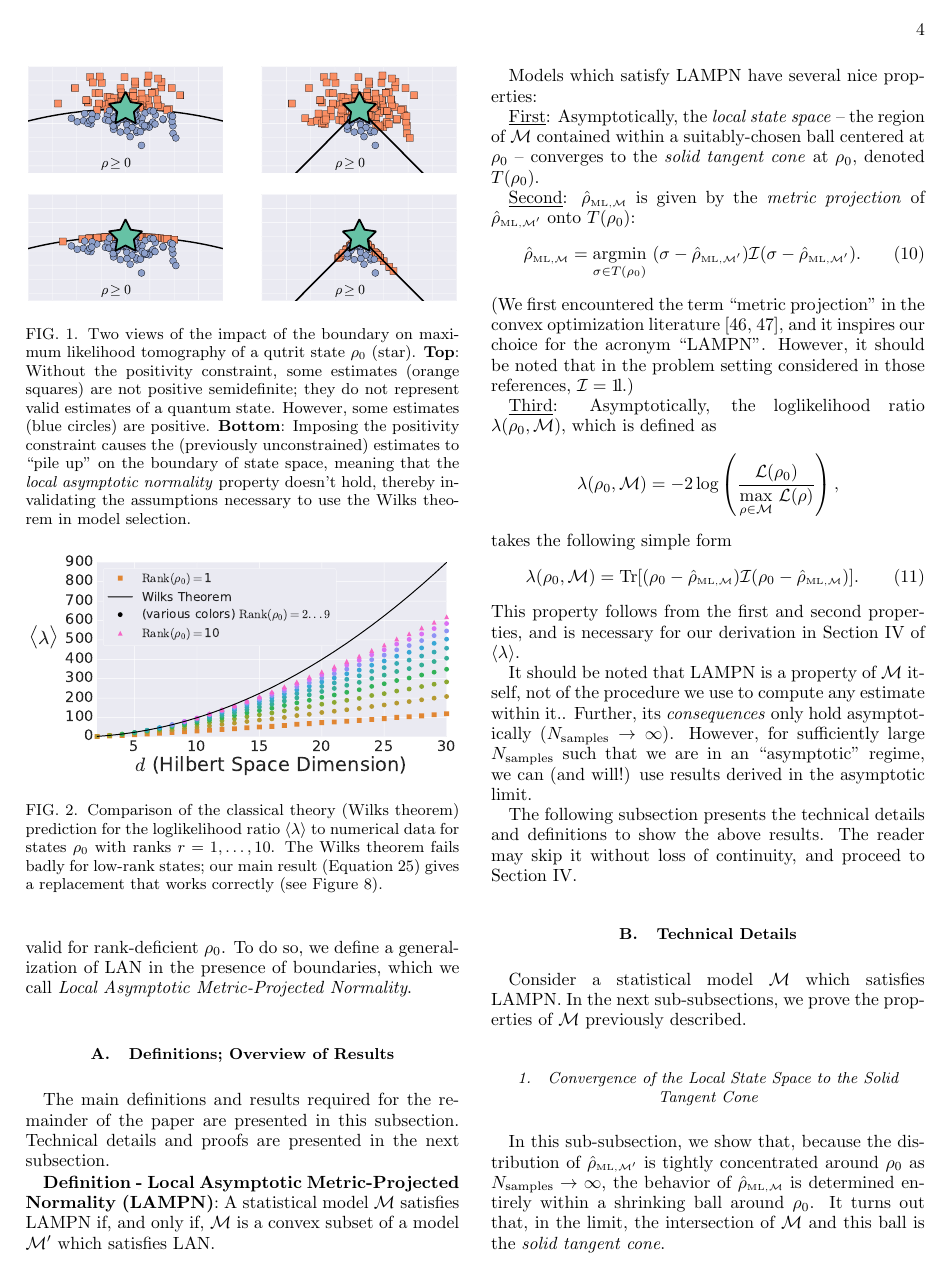
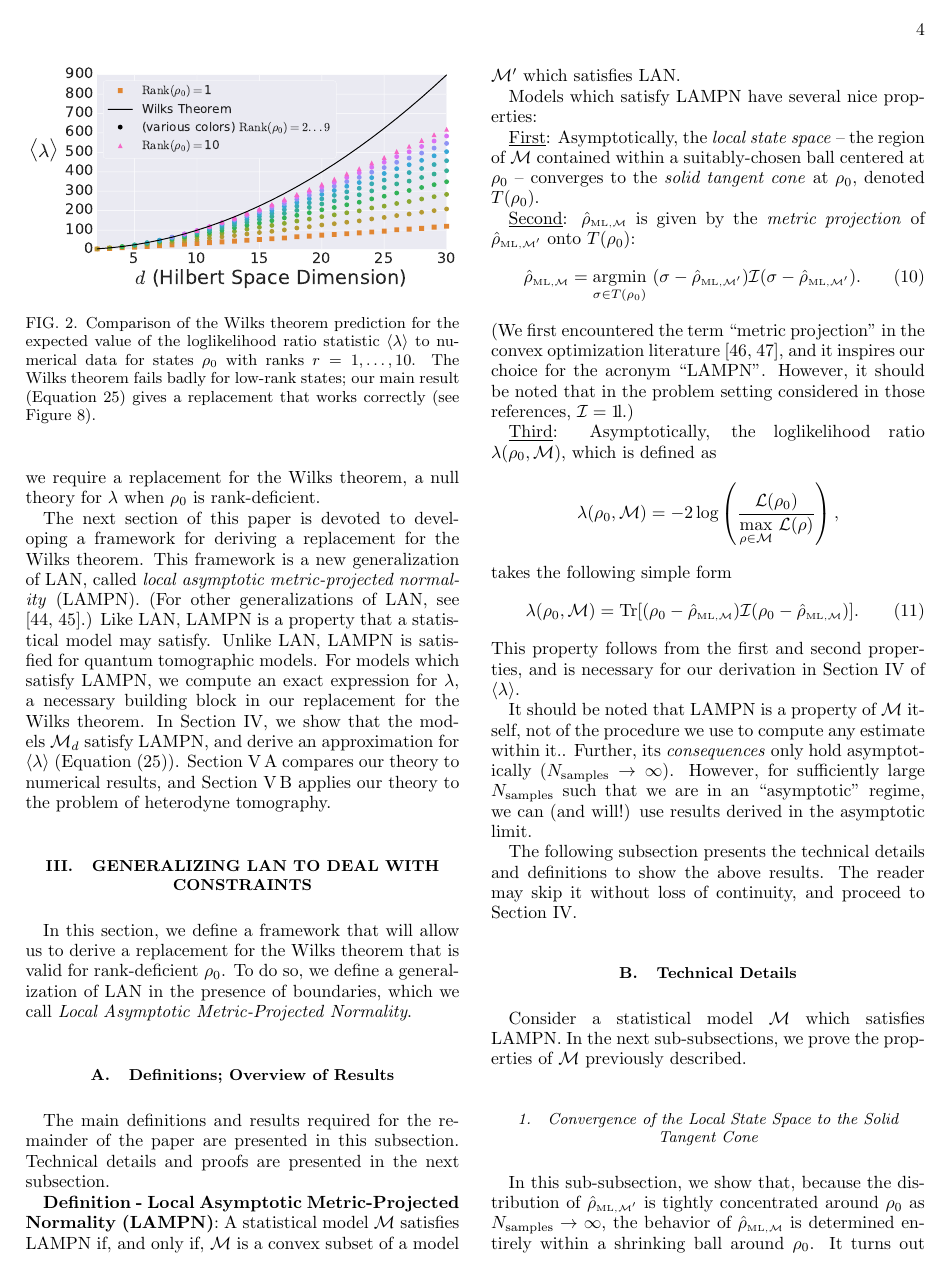
Before and after one commit to Travis-S/arxiv_1609.04385, a LaTeX paper (wilkspaper.tex): page 4 of 15. Compiled offline with pdfLaTeX.

Commit message:
Do text edits in Section II

```diff
--- a/wilkspaper.tex
+++ b/wilkspaper.tex
@@ -144,4 +140,2 @@ However, the statistical models used for quantum state tomography \emph{do} have
-\begin{figure}[h]
+\begin{figure}
 \includegraphics[width=\columnwidth]{Images/Figure_1.pdf}
- \caption{Two views of the impact of the boundary on maximum likelihood tomography of a qutrit state $\rho_{0}$ (star). \textbf{Top}: Without the positivity constraint, some estimates (orange squares) are not positive semidefinite; they do not represent valid estimates of a quantum state. However, some estimates (blue circles) are positive.
-\textbf{Bottom}:  Imposing the positivity constraint causes the (previously unconstrained) estimates to ``pile up" on the boundary of state space, meaning that the \emph{local asymptotic normality} property doesn't hold, thereby invalidating the assumptions necessary to use the Wilks theorem in model selection.}
@@ -151,10 +149,14 @@ However, the statistical models used for quantum state tomography \emph{do} have
+However, the statistical models used for quantum state tomography \emph{do} have boundaries. Given a model $\M_{d}$, we use the word ``boundaries" to denote the set of rank-deficient states within it. When $\rho_{0}\in \M_{d}$ and has rank $r = d$, LAN will hold -- which is to say that, asymptotically, the boundary can indeed be ignored. But when $\rho_{0}$ has rank $r<d$, it lies \emph{on} the boundary of the model.  LAN is not satisfied, even in the asymptotic limit, because positivity constrains $\rhoML{d}$, and so $\mathrm{Pr}(\rhoML{d})$ is not Gaussian (see Figure \ref{fig:boundaries}).  The Wilks theorem does not apply in this case.  (See Figure \ref{fig:boundaries2}.) Moreover, this is the relevant situation for our analysis, because \emph{even if $\rho_{0}$ is full-rank in $\M_{d}$, it must be rank-deficient in $\M_{d+1}$}.  So we require a replacement for the Wilks theorem, a null theory for $\lambda$ when $\rho_0$ is rank-deficient.
+
+
+
 \begin{figure}
 \includegraphics[width=\columnwidth]{Images/Figure_2A.pdf}
- \caption{Comparison of the classical theory (Wilks theorem) prediction for the loglikelihood ratio $\expect{\lambda}$ to numerical data for states $\rho_{0}$ with ranks $r=1,\ldots ,10$.  The Wilks theorem fails badly for low-rank states; our main result (Equation \ref{eq:ourLLRS}) gives a replacement that works correctly (see Figure \ref{fig:modelcomp-iso}).}
+ \caption{Comparison of the Wilks theorem prediction for the expected value of the loglikelihood ratio statistic $\expect{\lambda}$ to numerical data for states $\rho_{0}$ with ranks $r=1,\ldots ,10$.  The Wilks theorem fails badly for low-rank states; our main result (Equation \ref{eq:ourLLRS}) gives a replacement that works correctly (see Figure \ref{fig:modelcomp-iso}).}
 \label{fig:boundaries2}
 \end{figure}
 
-The next section of this paper is devoted to developing a framework for deriving a replacement for the Wilks theorem. This framework is a new generalization of LAN, called \emph{Local Asymptotic Metric-Projected Normality} (LAMPN). (For other generalizations of LAN, see \cite{Roussas2010, Jeganathan1982}.) Like LAN, LAMPN is a property that a statistical model may satisfy. Unlike LAN, LAMPN is satisfied for quantum tomographic models. For models which satisfy LAMPN, we compute an exact expression for $\lambda$, a necessary building block in our replacement for the Wilks theorem. In Section \ref{sec:computingllrs}, we show that the models $\M_{d}$ satisfy LAMPN, and derive an approximation for $\expect{\lambda}$; the main result is given in Equation \eqref{eq:ourLLRS}.  Section \ref{sec:theorycomparison} compares our theory to numerical results. Finally, Section \ref{sec:heterotomo} applies our theory to the problem of heterodyne tomography.
+The next section of this paper is devoted to developing a framework for deriving a replacement for the Wilks theorem. This framework is a new generalization of LAN, called \emph{local asymptotic metric-projected normality} (LAMPN). (For other generalizations of LAN, see \cite{Roussas2010, Jeganathan1982}.) Like LAN, LAMPN is a property that a statistical model may satisfy. Unlike LAN, LAMPN is satisfied for quantum tomographic models. For models which satisfy LAMPN, we compute an exact expression for $\lambda$, a necessary building block in our replacement for the Wilks theorem. In Section \ref{sec:computingllrs}, we show that the models $\M_{d}$ satisfy LAMPN, and derive an approximation for $\expect{\lambda}$  (Equation \eqref{eq:ourLLRS}).  Section \ref{sec:theorycomp1} compares our theory to numerical results, and Section \ref{sec:heterotomo} applies our theory to the problem of heterodyne tomography.
 
 \section{Generalizing LAN to Deal with Constraints}
 \label{sec:lanreplacement}
```
Also changed, not shown: wilkspaper.tex (12 more changed lines).
